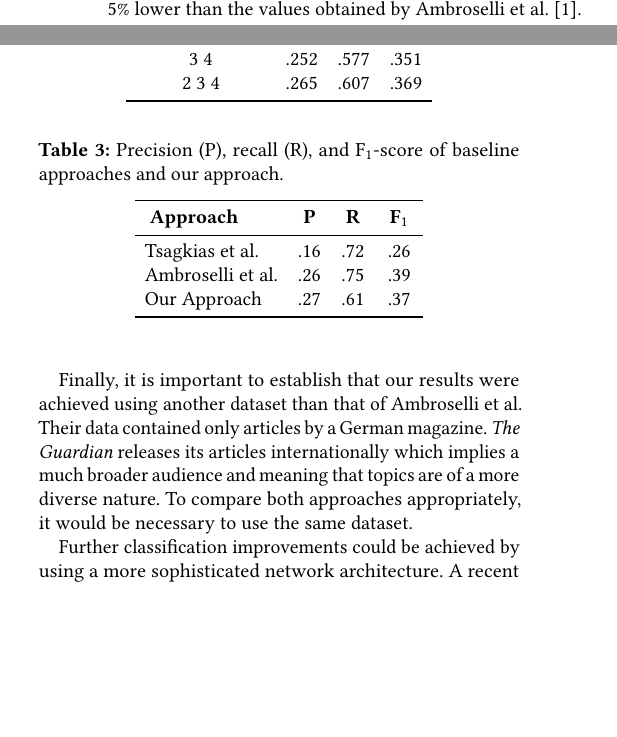
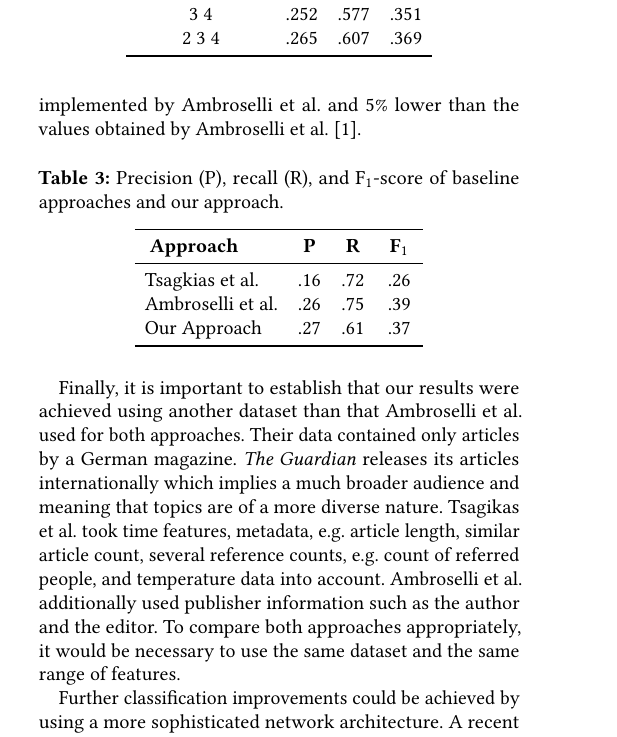
Before and after one commit to jmakr0/Text-Mining-Volume-Prediction-Paper, a LaTeX paper (Text-Mining-Volume-Prediction.tex, which reads evaluation.tex): two parts of the columns of page 4 of 5 before the commit and part of one column of page 4 of 5 after it, the two joined at a grey line, cut so that both start at the same text, the shorter picture padded with empty space. Compiled offline with pdfLaTeX.

Commit message:
dataset explanaitonn

```diff
--- a/evaluation.tex
+++ b/evaluation.tex
@@ -66,14 +66,16 @@ This shows that, besides the headline text, the publishing time, text metrics, a
 Combining each \textit{Model 3} and \textit{4} with \textit{Model 2} shows performance improvements.
 These combinations produced the best \textit{precision} and highest $F_1$-score.
 
-Compared to the results of other approaches (\autoref{tbl:compare_approaches}), our $F_1$-score is $42\%$ higher than the value by Tsagikas et al. and $5\%$ lower than the values obtained by Ambroselli et al. \cite{ambroselli2018prediction}.
+Compared to the results of other approaches (\autoref{tbl:compare_approaches}), our $F_1$-score is $42\%$ higher than the value by Tsagikas et al. implemented by Ambroselli et al. and $5\%$ lower than the values obtained by Ambroselli et al. \cite{ambroselli2018prediction}.
 
 \input{compare_results.tex}
 
-Finally, it is important to establish that our results were achieved using another dataset than that of Ambroselli et al.
+Finally, it is important to establish that our results were achieved using another dataset than that Ambroselli et al. used for both approaches.
 Their data contained only articles by a German magazine.
 \textit{The Guardian} releases its articles internationally which implies a much broader audience and meaning that topics are of a more diverse nature.
-To compare both approaches appropriately, it would be necessary to use the same dataset.
+Tsagikas et al. took time features, metadata, e.g. article length, similar article count, several reference counts, e.g. count of referred people, and temperature data into account.
+Ambroselli et al. additionally used publisher information such as the author and the editor.
+To compare both approaches appropriately, it would be necessary to use the same dataset and the same range of features.
 
 Further classification improvements could be achieved by using a more sophisticated network architecture.
 A recent approach taken by Conneau et al. shows that a very deep CNN architecture using character embeddings can be used for text classification \cite{conneau2016very}.
```
